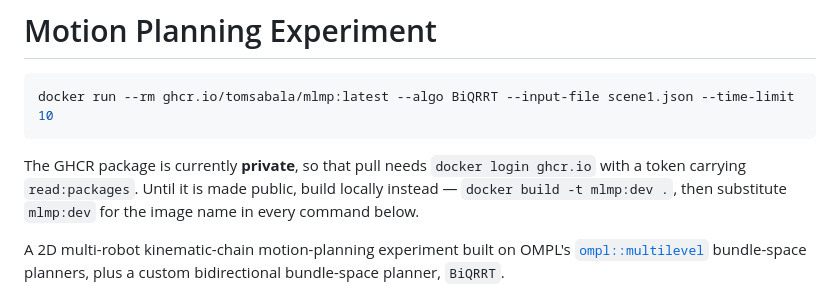
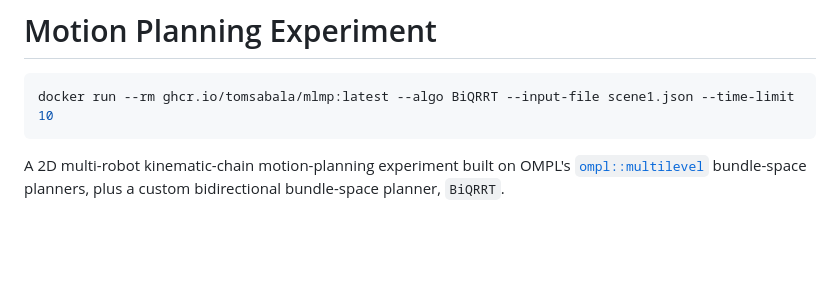
Before and after one commit to tomsabala/MLMP, a Markdown page: README.md, the part around the change. Drawn GitHub-style; blank space fills up the shorter version.

Commit message:
README: drop the private-package note, the GHCR package is public
Verified by an anonymous pull with no credentials configured:
ghcr.io/tooling-free client fetches ghcr.io/tomsabala/mlmp:latest and the
quick-start command exits 0.

````diff
--- a/README.md
+++ b/README.md
@@ -3,11 +3,6 @@
 ```sh
 docker run --rm ghcr.io/tomsabala/mlmp:latest --algo BiQRRT --input-file scene1.json --time-limit 10
 ```
-
-The GHCR package is currently **private**, so that pull needs
-`docker login ghcr.io` with a token carrying `read:packages`. Until it is made public, build
-locally instead — `docker build -t mlmp:dev .`, then substitute `mlmp:dev` for the image name in
-every command below.
 
 A 2D multi-robot kinematic-chain motion-planning experiment built on OMPL's
 [`ompl::multilevel`](https://ompl.kavrakilab.org/multiLevelPlanning.html) bundle-space planners,
````
